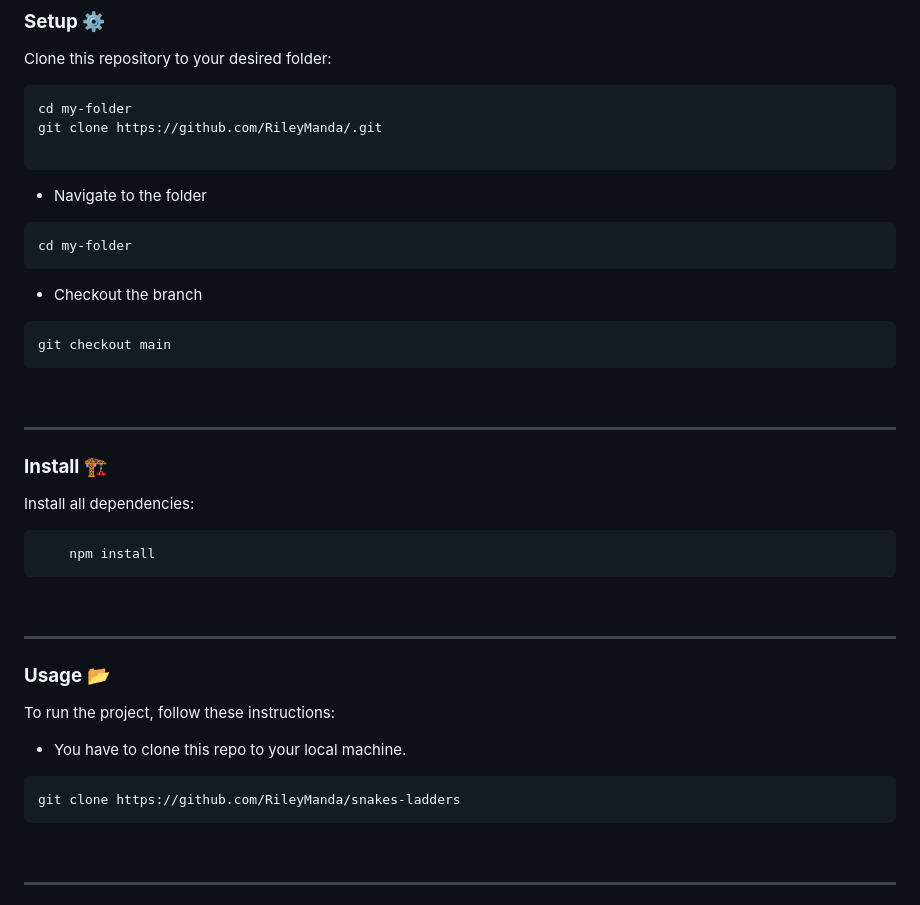
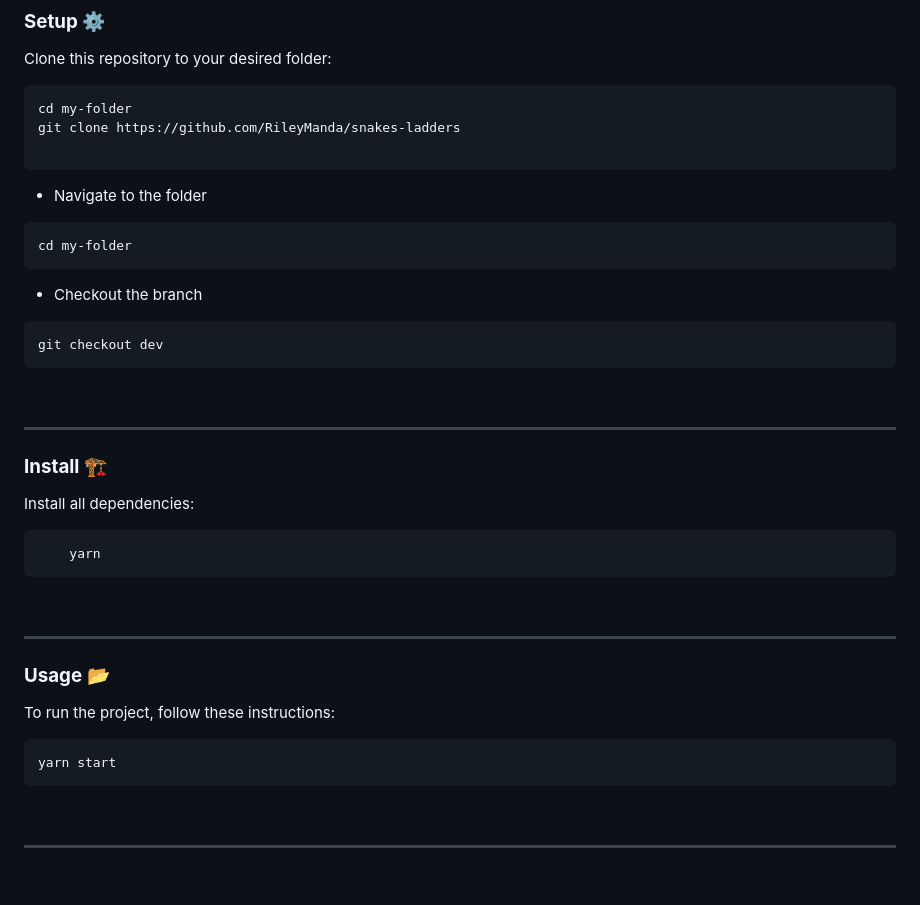
Before and after one commit to RileyManda/snakes-ladders, a Markdown page: README.md, the part around the change. GitHub-like rendering; blank space fills up the shorter version.

````diff
--- a/README.md
+++ b/README.md
@@ -160,7 +160,7 @@ In order to run this project you need:
 Clone this repository to your desired folder:<br>
 ```sh
 cd my-folder
-git clone https://github.com/RileyManda/.git
+git clone https://github.com/RileyManda/snakes-ladders
 
   ```
   - Navigate to the folder
@@ -169,7 +169,7 @@ cd my-folder
 ```
 - Checkout the branch
 ```
-git checkout main
+git checkout dev
 ```
 <br><hr>
 
@@ -179,7 +179,7 @@ git checkout main
 Install all dependencies:
 
 ```sh
-    npm install
+    yarn
 ```
 <br><hr>
 
@@ -188,9 +188,8 @@ Install all dependencies:
 
 To run the project, follow these instructions:
 
-- You have to clone this repo to your local machine.
 ```
-git clone https://github.com/RileyManda/snakes-ladders
+yarn start
 ```
 
 <!-- TESTS -->
````
